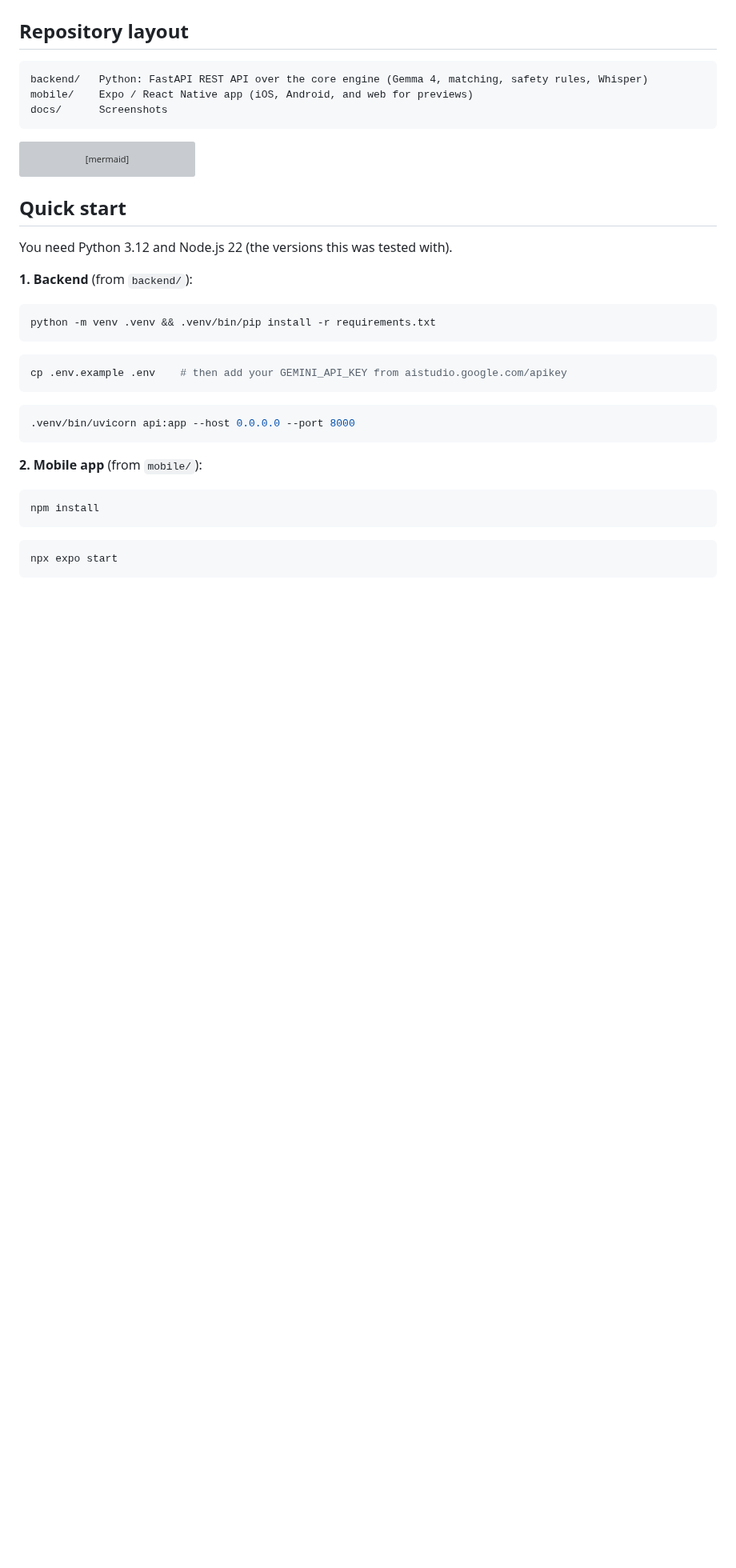
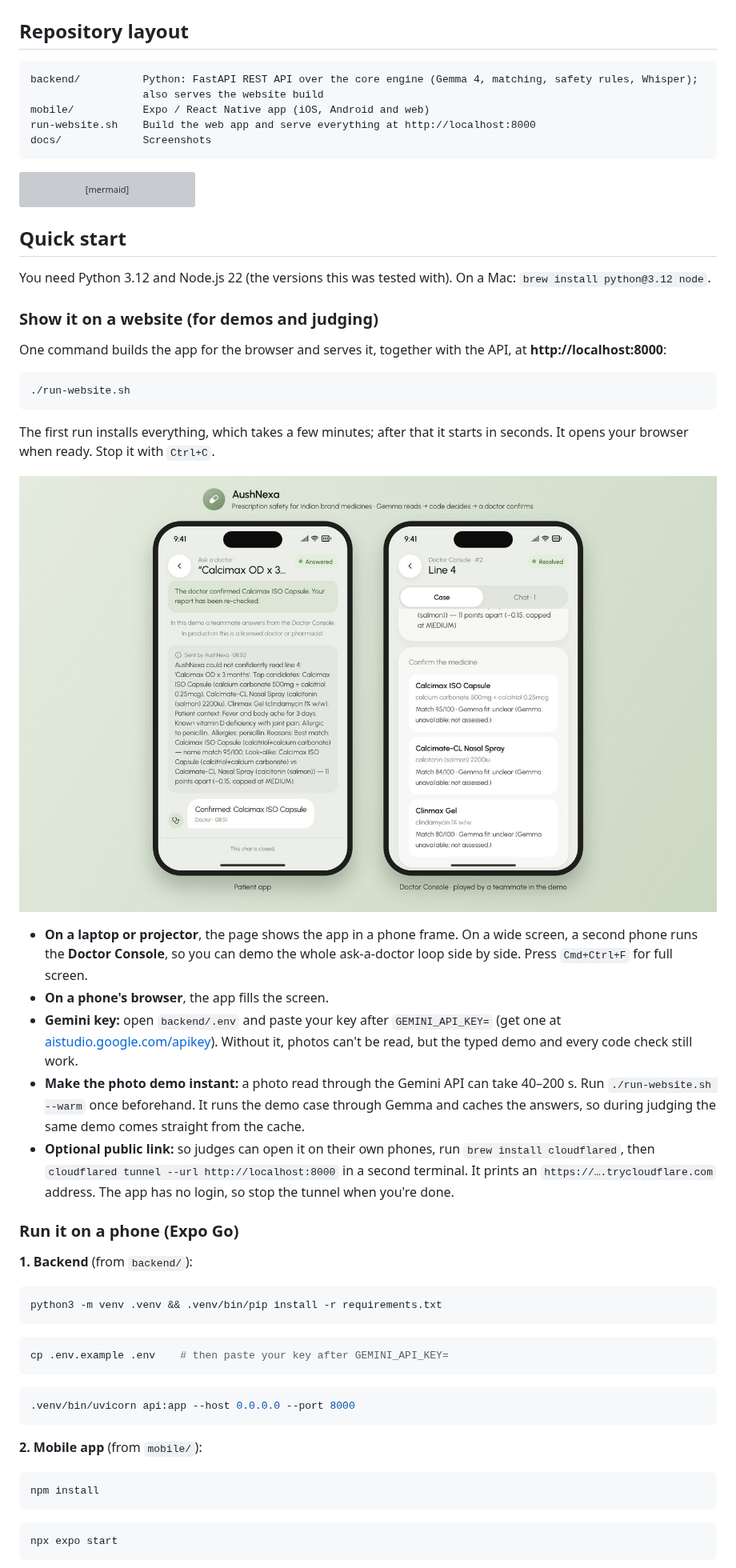
Before and after one commit to yashm-0804/Hacktober-Fest, a Markdown page: README.md, the part around one of its changes. Shown at 80% size. Rendered like a GitHub page; pictures changed too: docs/showcase.jpg (added); blank space fills up the shorter version; grey boxes are pictures that could not be loaded.

````diff
--- a/README.md
+++ b/README.md
@@ -33,9 +33,11 @@ Indian prescriptions are handwritten and full of brand names. Two brands can hid
 ## Repository layout
 
 ```
-backend/   Python: FastAPI REST API over the core engine (Gemma 4, matching, safety rules, Whisper)
-mobile/    Expo / React Native app (iOS, Android, and web for previews)
-docs/      Screenshots
+backend/          Python: FastAPI REST API over the core engine (Gemma 4, matching, safety rules, Whisper);
+                  also serves the website build
+mobile/           Expo / React Native app (iOS, Android and web)
+run-website.sh    Build the web app and serve everything at http://localhost:8000
+docs/             Screenshots
 ```
 
 ```mermaid
@@ -51,16 +53,36 @@ flowchart LR
 
 ## Quick start
 
-You need Python 3.12 and Node.js 22 (the versions this was tested with).
+You need Python 3.12 and Node.js 22 (the versions this was tested with). On a Mac: `brew install python@3.12 node`.
+
+### Show it on a website (for demos and judging)
+
+One command builds the app for the browser and serves it, together with the API, at **http://localhost:8000**:
+
+```bash
+./run-website.sh
+```
+
+The first run installs everything, which takes a few minutes; after that it starts in seconds. It opens your browser when ready. Stop it with `Ctrl+C`.
+
+![The showcase page: patient app and Doctor Console side by side](docs/showcase.jpg)
+
+- **On a laptop or projector**, the page shows the app in a phone frame. On a wide screen, a second phone runs the **Doctor Console**, so you can demo the whole ask-a-doctor loop side by side. Press `Cmd+Ctrl+F` for full screen.
+- **On a phone's browser**, the app fills the screen.
+- **Gemini key:** open `backend/.env` and paste your key after `GEMINI_API_KEY=` (get one at [aistudio.google.com/apikey](https://aistudio.google.com/apikey)). Without it, photos can't be read, but the typed demo and every code check still work.
+- **Make the photo demo instant:** a photo read through the Gemini API can take 40–200 s. Run `./run-website.sh --warm` once beforehand. It runs the demo case through Gemma and caches the answers, so during judging the same demo comes straight from the cache.
+- **Optional public link:** so judges can open it on their own phones, run `brew install cloudflared`, then `cloudflared tunnel --url http://localhost:8000` in a second terminal. It prints an `https://….trycloudflare.com` address. The app has no login, so stop the tunnel when you're done.
+
+### Run it on a phone (Expo Go)
 
 **1. Backend** (from `backend/`):
 
 ```bash
-python -m venv .venv && .venv/bin/pip install -r requirements.txt
+python3 -m venv .venv && .venv/bin/pip install -r requirements.txt
 ```
 
 ```bash
-cp .env.example .env    # then add your GEMINI_API_KEY from aistudio.google.com/apikey
+cp .env.example .env    # then paste your key after GEMINI_API_KEY=
 ```
 
 ```bash
````
Also changed, not shown: other parts of README.md (+3 -3 lines), backend/README.md (+6 -2 lines), mobile/README.md (+4 -3 lines), 12 other files.
